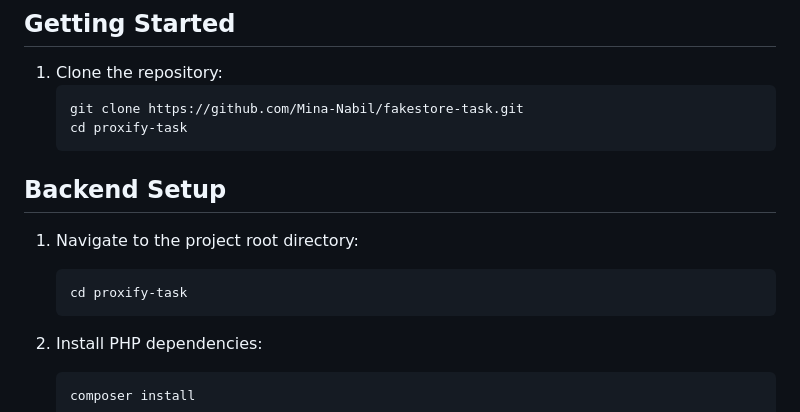
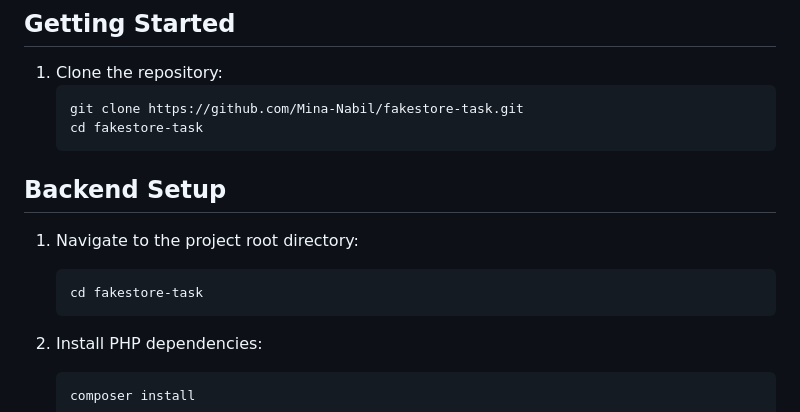
Before and after one commit to Mina-Nabil/fakestore-task, a Markdown page: README.md, the part around the change. Rendered like a GitHub page.

Commit message:
small README fixes

````diff
--- a/README.md
+++ b/README.md
@@ -41,14 +41,14 @@ frontend/
 1. Clone the repository:
    ```bash
    git clone https://github.com/Mina-Nabil/fakestore-task.git
-   cd proxify-task
+   cd fakestore-task
    ```
 
 ## Backend Setup
 
 1. Navigate to the project root directory:
    ```bash
-   cd proxify-task
+   cd fakestore-task
    ```
 
 2. Install PHP dependencies:
````
